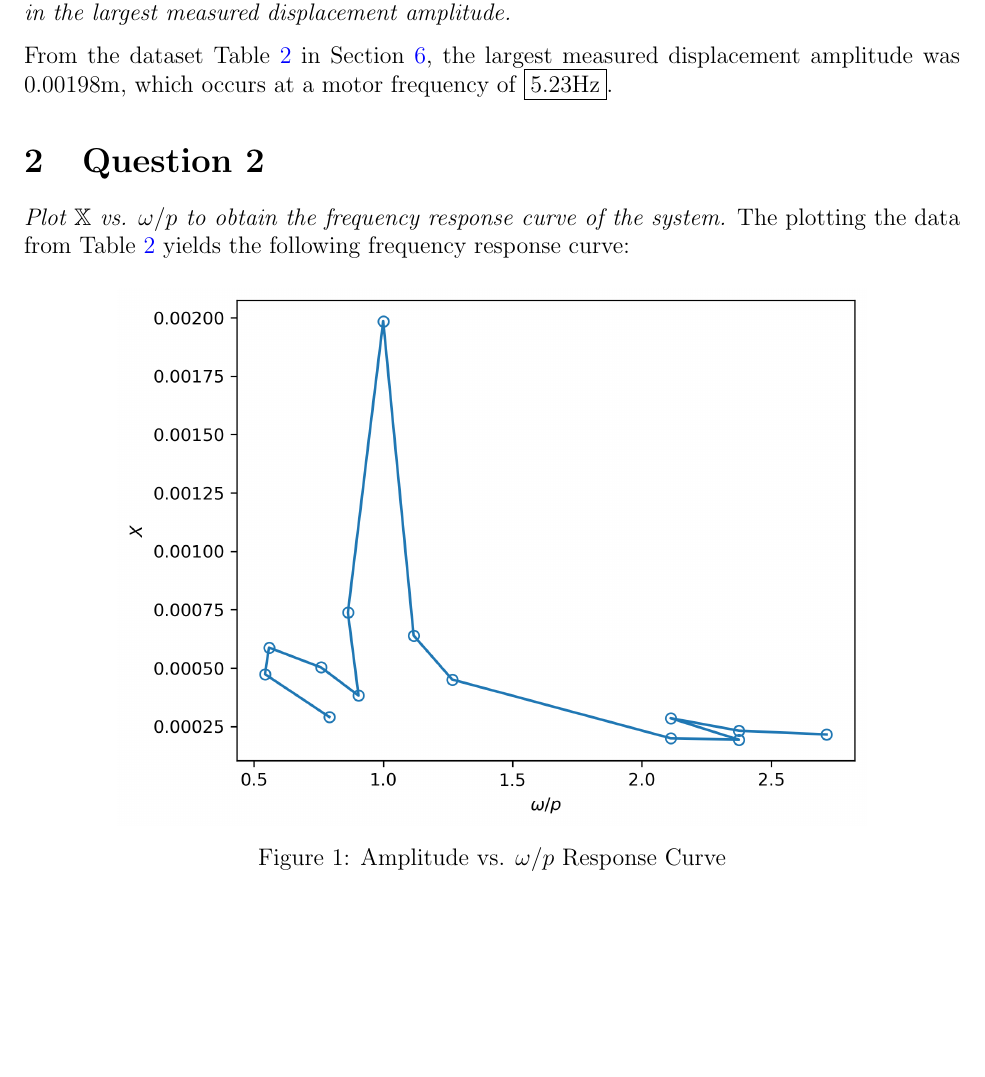
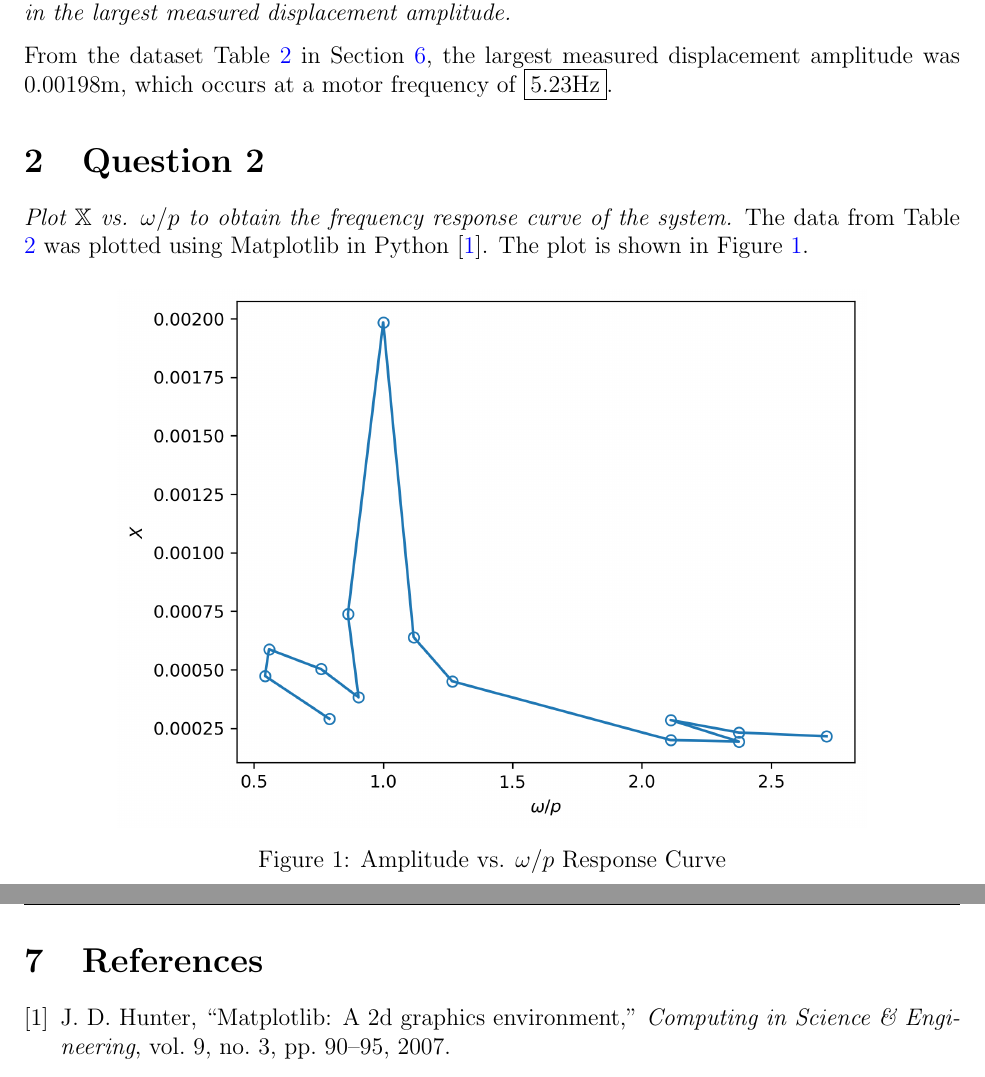
Before and after one commit to notcobi/MEC-E-451, a LaTeX document (Lab 2/main.tex, which reads Lab 2/Questions/Q1.tex, Lab 2/citations.bib): part of page 4 of 8 before the commit and two parts of pages 4 and 9 of 9 after it, the two joined at a grey line, cut so that both start at the same text, the shorter picture padded with empty space. The pictures show the PDF file Lab 2/main.pdf that the author committed with the source.

Commit message:
Update frequency response plot and table captions

```diff
--- a/Lab 2/Questions/Q1.tex
+++ b/Lab 2/Questions/Q1.tex
@@ -5,7 +5,7 @@ From the dataset Table \ref{tab:frequency_response} in Section \ref{sec:sample_c
 
 \section{Question 2}
 \textit{Plot $\mathbb{X}$ vs. $\omega/p$ to obtain the frequency response curve of the system.}
-The plotting the data from Table \ref{tab:frequency_response} yields the following frequency response curve:
+The data from Table \ref{tab:frequency_response} was plotted using Matplotlib in Python \cite{matplotlib}. The plot is shown in Figure \ref{fig:frequency_response_curve}.
 \begin{figure}[H]
     \centering
     \includegraphics[width=0.8\textwidth]{Questions/Plots/X_vs_omega_p.png}
--- /dev/null
+++ b/Lab 2/citations.bib
@@ -0,0 +1,6 @@
+@Article{matplotlib,
+  Author    = {Hunter, J. D.},
+  Title     = {Matplotlib: A 2D graphics environment},
+  Journal   = {Computing in Science \& Engineering},
+  Volume    = {9},
+  Number    = {3},
```
Also changed, not shown: Lab 2/main.tex (+4 -4 lines), Lab 2/main.bbl (added), Lab 2/main.pdf, Lab 2/citations.bib (8 more changed lines), 4 other files.
